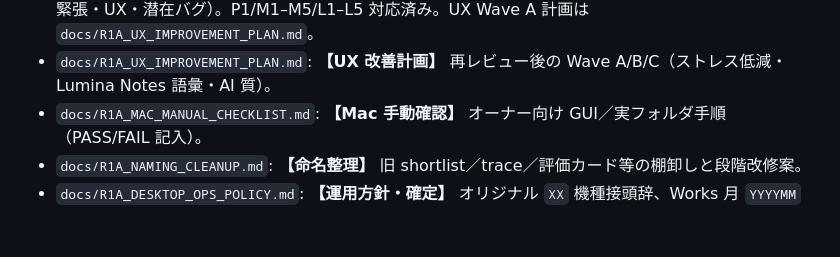
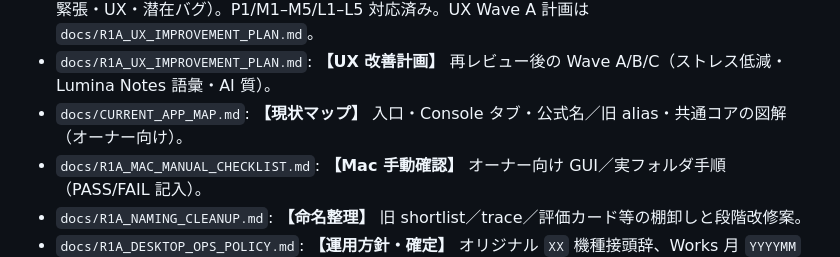
Before and after one commit to nktn-arch01/photo-critique-bot, a Markdown page: ARCHITECTURE.md, the part around the change. Drawn GitHub-style; blank space fills up the shorter version.

```diff
--- a/ARCHITECTURE.md
+++ b/ARCHITECTURE.md
@@ -85,6 +85,7 @@
 - `docs/R1A_IMPLEMENTATION_BREAKDOWN.md`: R1′-A 実装タスク分解（T0–T10）。**T0–T10 完了**。
 - `docs/R1A_DESKTOP_WALKTHROUGH_BACKLOG.md`: **【検討課題】** デスクトップ・ウォークスルー（コンセプト緊張・UX・潜在バグ）。P1/M1–M5/L1–L5 対応済み。UX Wave A 計画は `docs/R1A_UX_IMPROVEMENT_PLAN.md`。
 - `docs/R1A_UX_IMPROVEMENT_PLAN.md`: **【UX 改善計画】** 再レビュー後の Wave A/B/C（ストレス低減・Lumina Notes 語彙・AI 質）。
+- `docs/CURRENT_APP_MAP.md`: **【現状マップ】** 入口・Console タブ・公式名／旧 alias・共通コアの図解（オーナー向け）。
 - `docs/R1A_MAC_MANUAL_CHECKLIST.md`: **【Mac 手動確認】** オーナー向け GUI／実フォルダ手順（PASS/FAIL 記入）。
 - `docs/R1A_NAMING_CLEANUP.md`: **【命名整理】** 旧 shortlist／trace／評価カード等の棚卸しと段階改修案。
 - `docs/R1A_DESKTOP_OPS_POLICY.md`: **【運用方針・確定】** オリジナル `XX` 機種接頭辞、Works 月 `YYYYMM` のみ・手動、コピーなし、Lumina Review ログ配置、記録 UI。
```
Also changed, not shown: docs/CURRENT_APP_MAP.md (added, +229 -0 lines).
